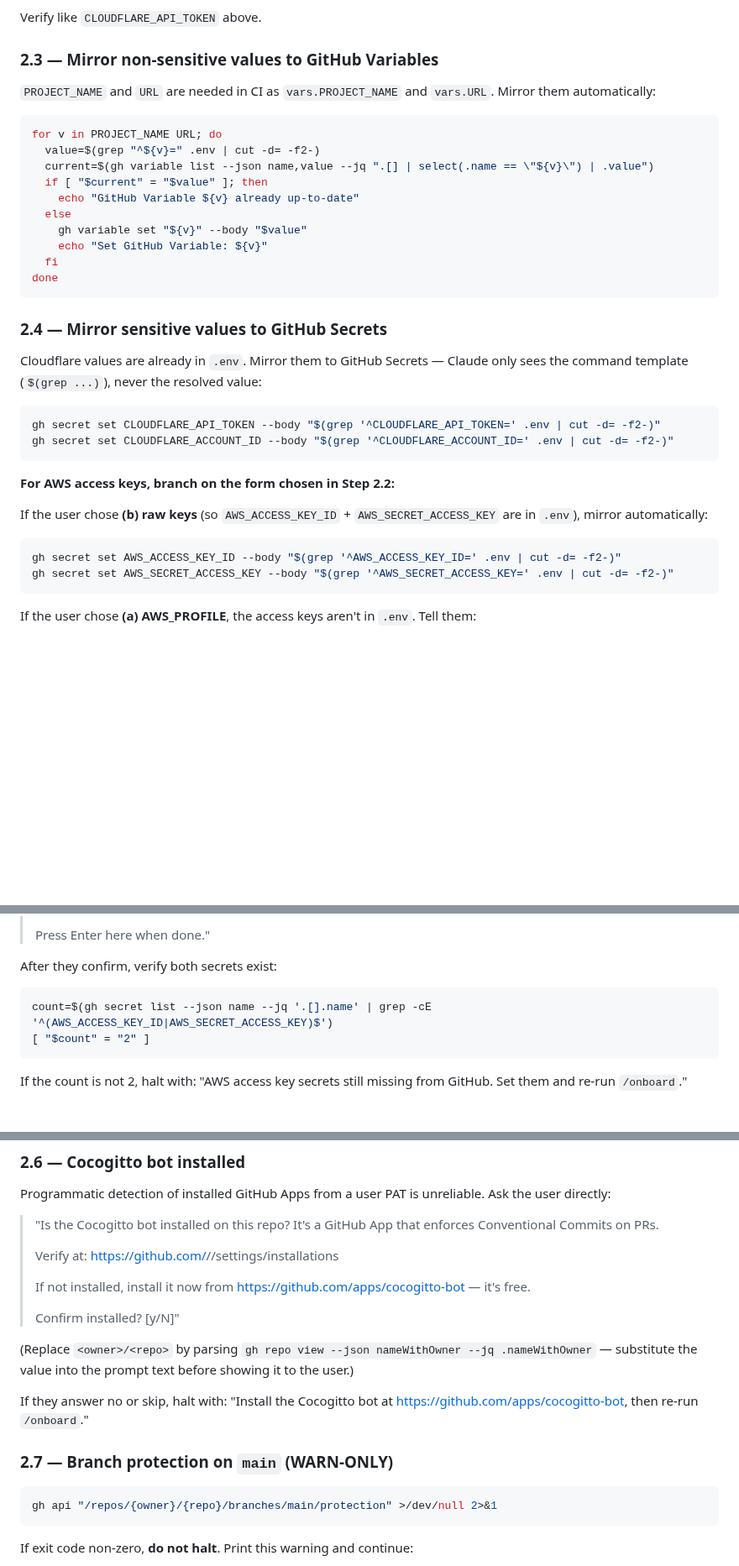
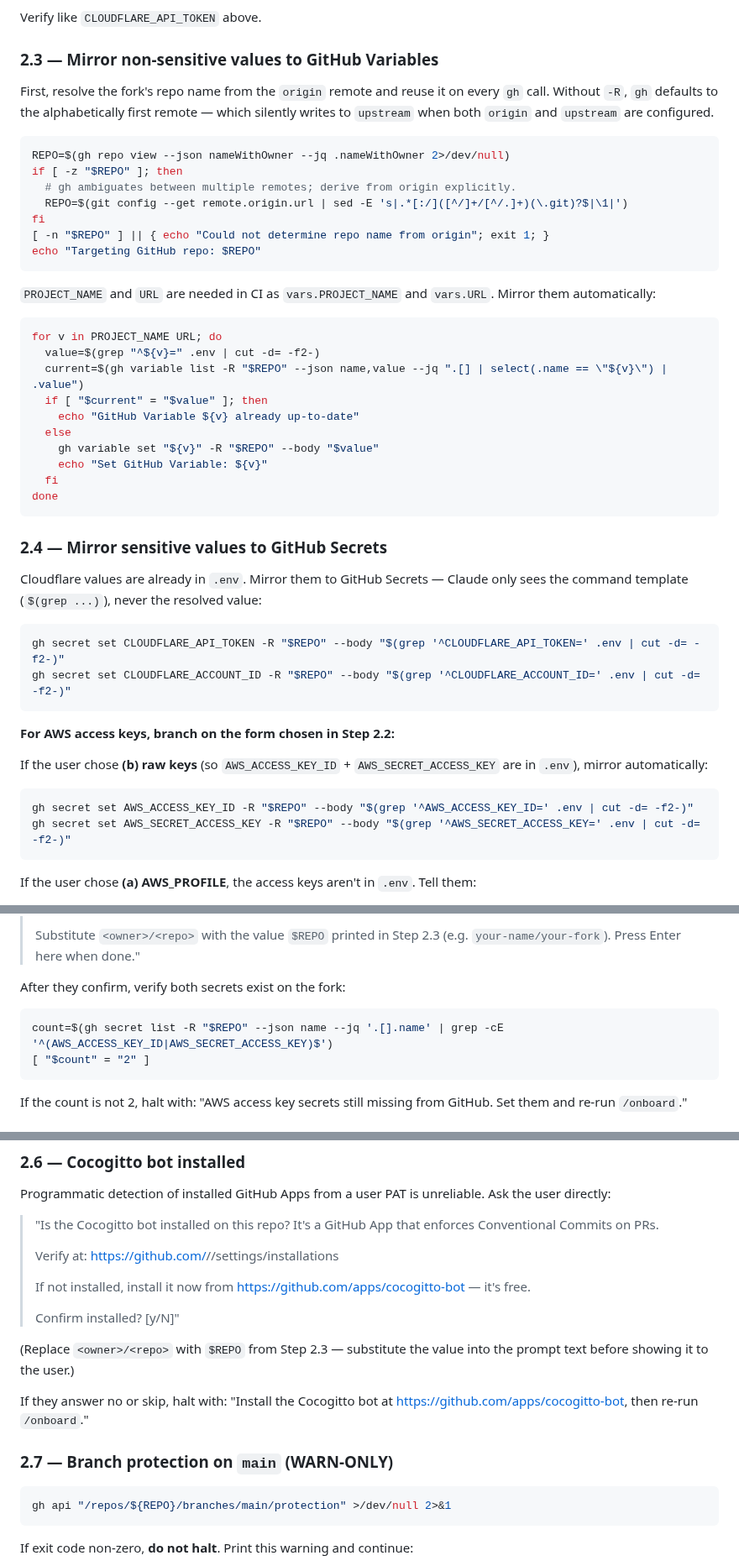
Before and after one commit to barrysteyn/nx-launchpad, a Markdown page: .claude/commands/onboard.md, 3 parts joined by grey strips. Shown at 84% size. Rendered like a GitHub page; blank space fills up the shorter version.

Commit message:
fix(onboard): target fork repo explicitly on all gh calls
When a fork has both `origin` (the fork) and `upstream` (the
template) configured as remotes, `gh` defaults to the alphabetically
first remote — which is `upstream`. The skill was silently mirroring
GitHub Secrets and Variables to the upstream repo instead of the
fork, clobbering the template's CI configuration.

Resolve the fork's name once in Step 2.3 from the origin remote, and
thread `-R "$REPO"` through every gh secret/variable/api call.
Manual instructions for AWS_PROFILE users now also show `-R`.

````diff
--- a/.claude/commands/onboard.md
+++ b/.claude/commands/onboard.md
@@ -215,16 +215,28 @@ Verify like `CLOUDFLARE_API_TOKEN` above.
 
 ### 2.3 — Mirror non-sensitive values to GitHub Variables
 
+First, resolve the fork's repo name from the `origin` remote and reuse it on every `gh` call. Without `-R`, `gh` defaults to the alphabetically first remote — which silently writes to `upstream` when both `origin` and `upstream` are configured.
+
+```bash
+REPO=$(gh repo view --json nameWithOwner --jq .nameWithOwner 2>/dev/null)
+if [ -z "$REPO" ]; then
+  # gh ambiguates between multiple remotes; derive from origin explicitly.
+  REPO=$(git config --get remote.origin.url | sed -E 's|.*[:/]([^/]+/[^/.]+)(\.git)?$|\1|')
+fi
+[ -n "$REPO" ] || { echo "Could not determine repo name from origin"; exit 1; }
+echo "Targeting GitHub repo: $REPO"
+```
+
 `PROJECT_NAME` and `URL` are needed in CI as `vars.PROJECT_NAME` and `vars.URL`. Mirror them automatically:
 
 ```bash
 for v in PROJECT_NAME URL; do
   value=$(grep "^${v}=" .env | cut -d= -f2-)
-  current=$(gh variable list --json name,value --jq ".[] | select(.name == \"${v}\") | .value")
+  current=$(gh variable list -R "$REPO" --json name,value --jq ".[] | select(.name == \"${v}\") | .value")
   if [ "$current" = "$value" ]; then
     echo "GitHub Variable ${v} already up-to-date"
   else
-    gh variable set "${v}" --body "$value"
+    gh variable set "${v}" -R "$REPO" --body "$value"
     echo "Set GitHub Variable: ${v}"
   fi
 done
@@ -235,8 +247,8 @@ done
 Cloudflare values are already in `.env`. Mirror them to GitHub Secrets — Claude only sees the command template (`$(grep ...)`), never the resolved value:
 
 ```bash
-gh secret set CLOUDFLARE_API_TOKEN --body "$(grep '^CLOUDFLARE_API_TOKEN=' .env | cut -d= -f2-)"
-gh secret set CLOUDFLARE_ACCOUNT_ID --body "$(grep '^CLOUDFLARE_ACCOUNT_ID=' .env | cut -d= -f2-)"
+gh secret set CLOUDFLARE_API_TOKEN -R "$REPO" --body "$(grep '^CLOUDFLARE_API_TOKEN=' .env | cut -d= -f2-)"
+gh secret set CLOUDFLARE_ACCOUNT_ID -R "$REPO" --body "$(grep '^CLOUDFLARE_ACCOUNT_ID=' .env | cut -d= -f2-)"
 ```
 
 **For AWS access keys, branch on the form chosen in Step 2.2:**
@@ -244,8 +256,8 @@ gh secret set CLOUDFLARE_ACCOUNT_ID --body "$(grep '^CLOUDFLARE_ACCOUNT_ID=' .en
 If the user chose **(b) raw keys** (so `AWS_ACCESS_KEY_ID` + `AWS_SECRET_ACCESS_KEY` are in `.env`), mirror automatically:
 
 ```bash
-gh secret set AWS_ACCESS_KEY_ID --body "$(grep '^AWS_ACCESS_KEY_ID=' .env | cut -d= -f2-)"
-gh secret set AWS_SECRET_ACCESS_KEY --body "$(grep '^AWS_SECRET_ACCESS_KEY=' .env | cut -d= -f2-)"
+gh secret set AWS_ACCESS_KEY_ID -R "$REPO" --body "$(grep '^AWS_ACCESS_KEY_ID=' .env | cut -d= -f2-)"
+gh secret set AWS_SECRET_ACCESS_KEY -R "$REPO" --body "$(grep '^AWS_SECRET_ACCESS_KEY=' .env | cut -d= -f2-)"
 ```
 
 If the user chose **(a) AWS_PROFILE**, the access keys aren't in `.env`. Tell them:
@@ -257,10 +269,10 @@ If the user chose **(a) AWS_PROFILE**, the access keys aren't in `.env`. Tell th
 >
-> Press Enter here when done."
+> Substitute `<owner>/<repo>` with the value `$REPO` printed in Step 2.3 (e.g. `your-name/your-fork`). Press Enter here when done."
 
-After they confirm, verify both secrets exist:
+After they confirm, verify both secrets exist on the fork:
 
 ```bash
-count=$(gh secret list --json name --jq '.[].name' | grep -cE '^(AWS_ACCESS_KEY_ID|AWS_SECRET_ACCESS_KEY)$')
+count=$(gh secret list -R "$REPO" --json name --jq '.[].name' | grep -cE '^(AWS_ACCESS_KEY_ID|AWS_SECRET_ACCESS_KEY)$')
 [ "$count" = "2" ]
 ```
 
@@ -336,14 +348,14 @@ Programmatic detection of installed GitHub Apps from a user PAT is unreliable. A
 >
 > Confirm installed? [y/N]"
 
-(Replace `<owner>/<repo>` by parsing `gh repo view --json nameWithOwner --jq .nameWithOwner` — substitute the value into the prompt text before showing it to the user.)
+(Replace `<owner>/<repo>` with `$REPO` from Step 2.3 — substitute the value into the prompt text before showing it to the user.)
 
 If they answer no or skip, halt with: "Install the Cocogitto bot at https://github.com/apps/cocogitto-bot, then re-run `/onboard`."
 
 ### 2.7 — Branch protection on `main` (WARN-ONLY)
 
 ```bash
-gh api "/repos/{owner}/{repo}/branches/main/protection" >/dev/null 2>&1
+gh api "/repos/${REPO}/branches/main/protection" >/dev/null 2>&1
 ```
 
 If exit code non-zero, **do not halt**. Print this warning and continue:
````
Also changed, not shown: other parts of .claude/commands/onboard.md (+3 -4 lines).
